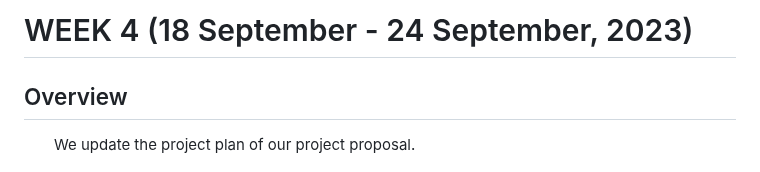
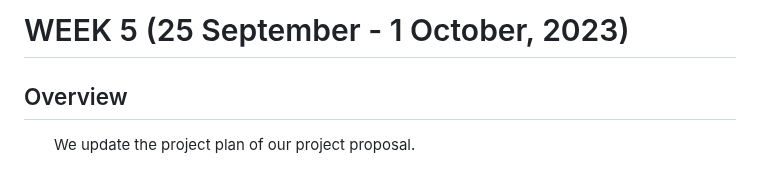
Before and after one commit to SCi-winner/winner, a Markdown page: Weekly Progress/Week5.md, the part around the change. Rendered like a GitHub page.

```diff
--- a/Weekly Progress/Week5.md
+++ b/Weekly Progress/Week5.md
@@ -1,4 +1,4 @@
-# WEEK 4 (18 September - 24 September, 2023)
+# WEEK 5 (25 September - 1 October, 2023)
 
 ## Overview
 &emsp;&emsp;We update the project plan of our project proposal.
```
